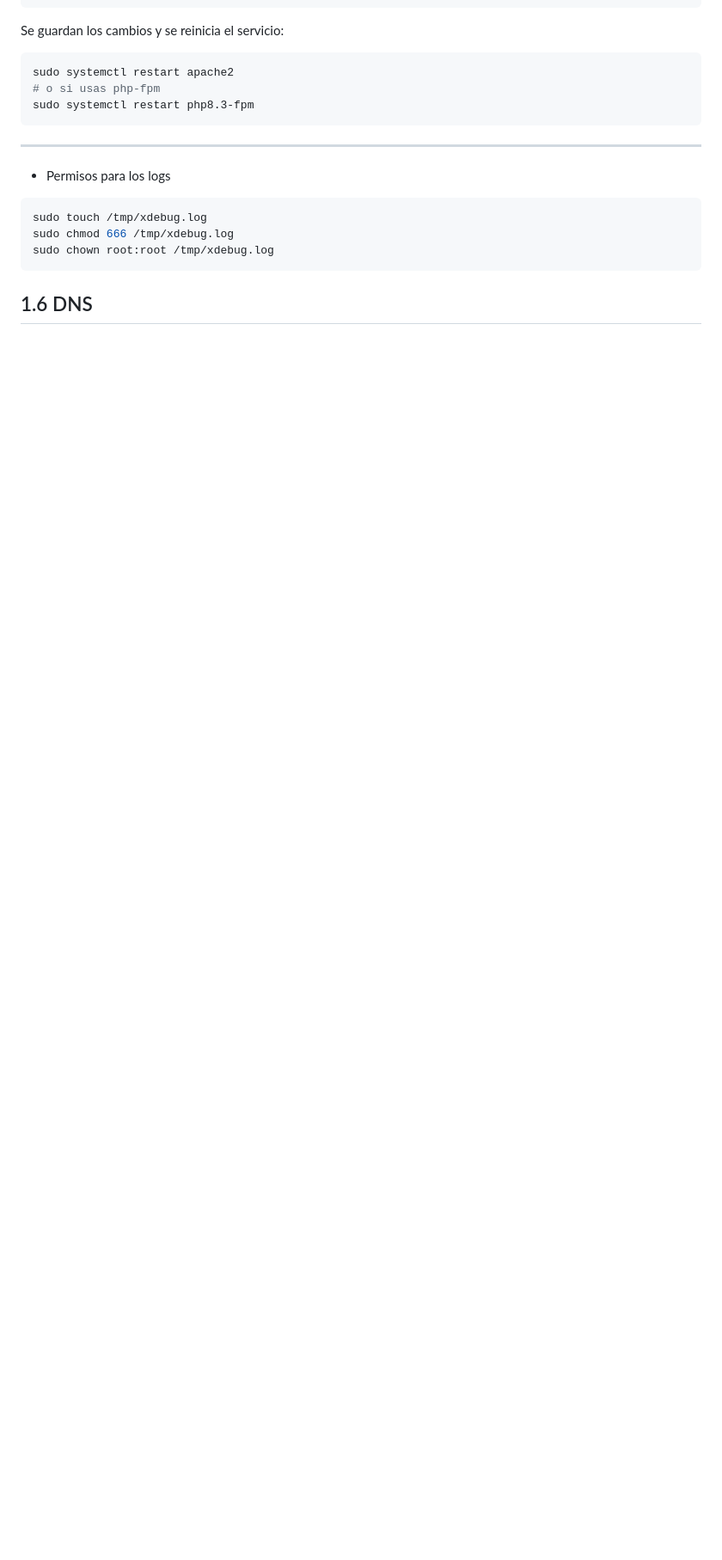
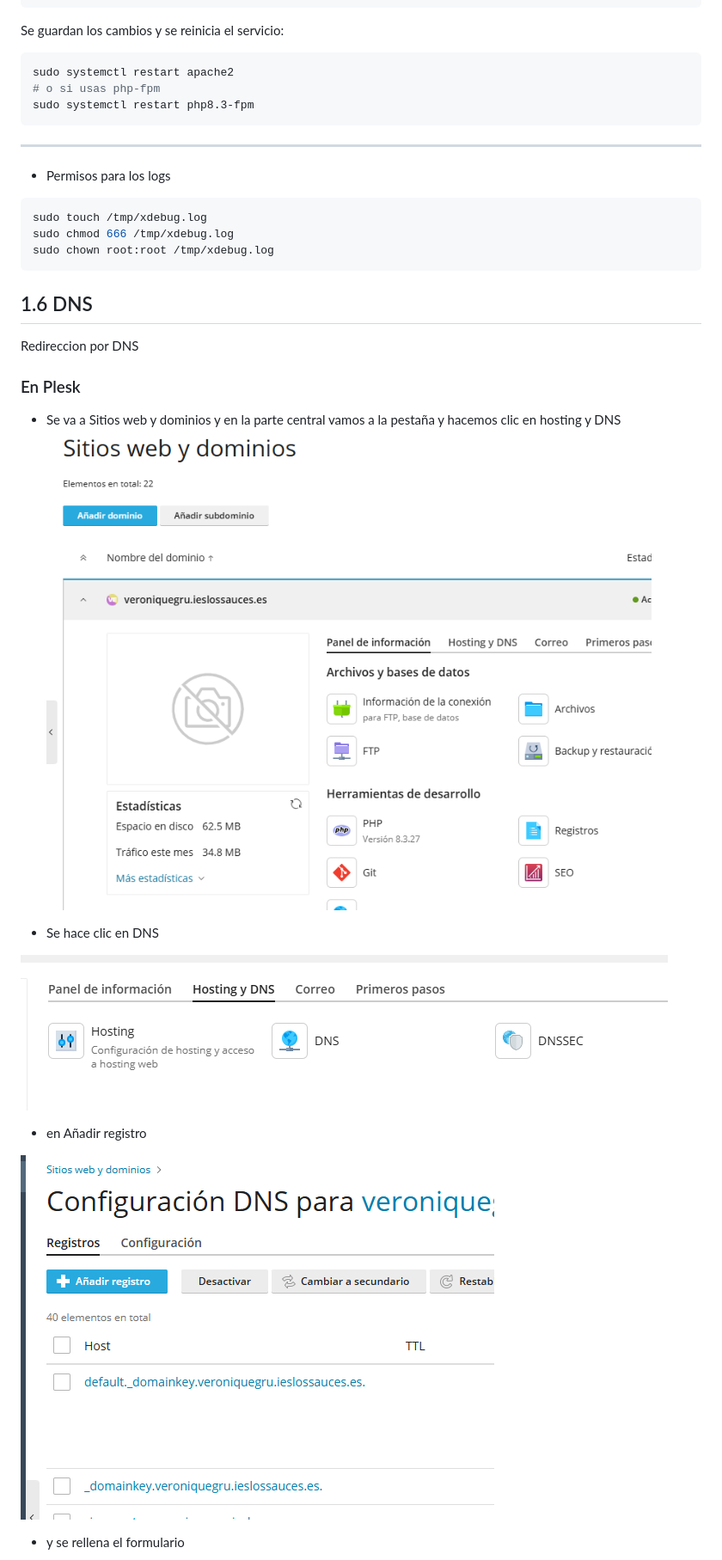
Before and after one commit to verogmayo/VGDAWProyectoDAW, a Markdown page: ServidorDeDesarrollo.md, the part around the change printed below. Shown: that part at 86% size. Rendered like a GitHub page; pictures changed too: images/dnsPlesk.png (added), images/dnsPlesk1.png (added), images/dnsPlesk2.png (added); blank space fills up the shorter version.

Commit message:
Add Añadido de redirecionamiento DNS plesk Servidor

````diff
--- a/ServidorDeDesarrollo.md
+++ b/ServidorDeDesarrollo.md
@@ -964,3 +966,18 @@ sudo chown root:root /tmp/xdebug.log
 ```
 
 ## 1.6 DNS
+Redireccion por DNS
+### En Plesk
+* Se va a Sitios web y dominios y en la parte central vamos a la pestaña y hacemos clic en hosting y DNS
+![alt text](images/dnsPlesk.png)
+
+* Se hace clic en DNS
+
+![alt text](images/dnsPlesk1.png)
+
+* en Añadir registro
+
+![alt text](images/dnsPlesk2.png)
+
+* y se rellena el formulario
+
````
Also changed, not shown: other parts of ServidorDeDesarrollo.md (+23 -0 lines), images/dnsPlesk3.png (added), images/dnsServidor.png (added).
